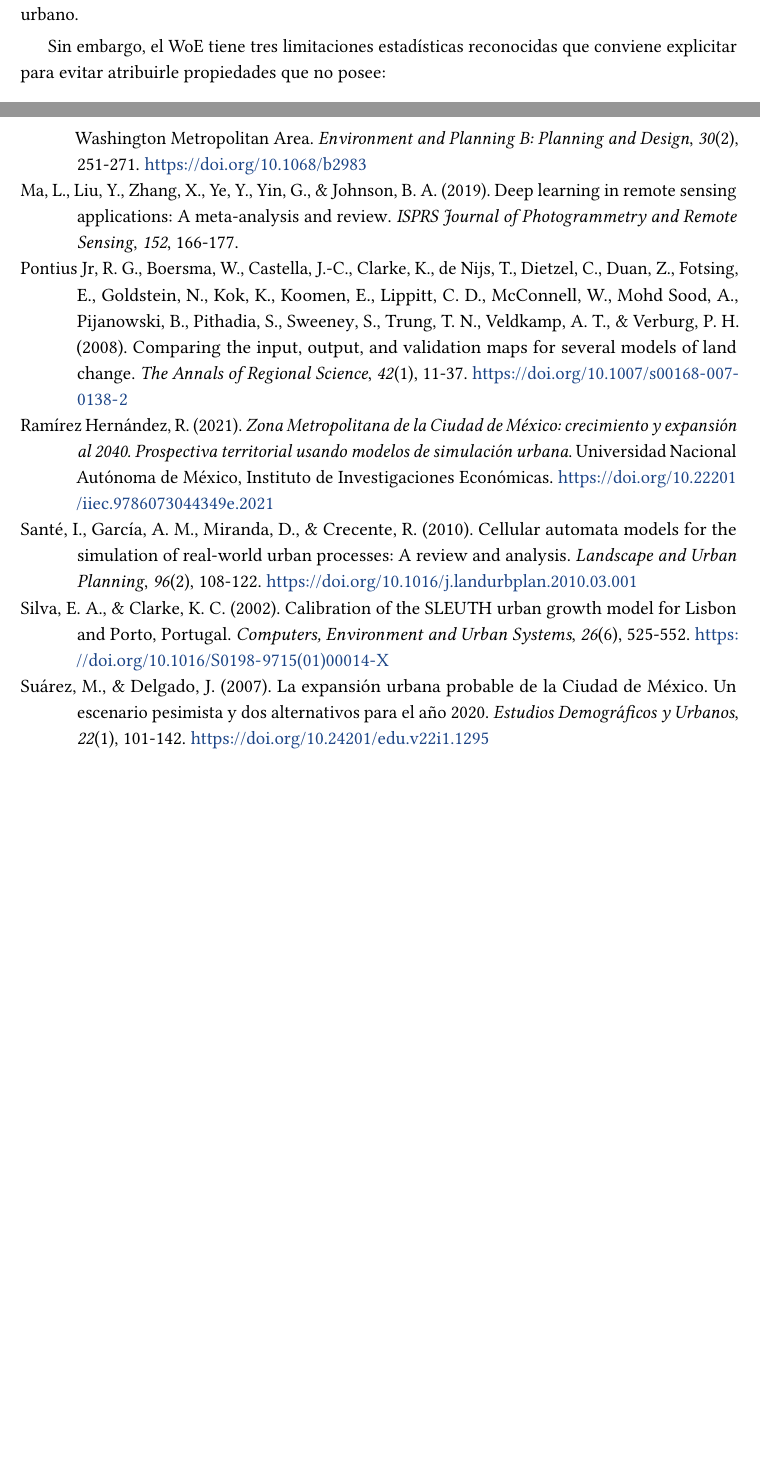
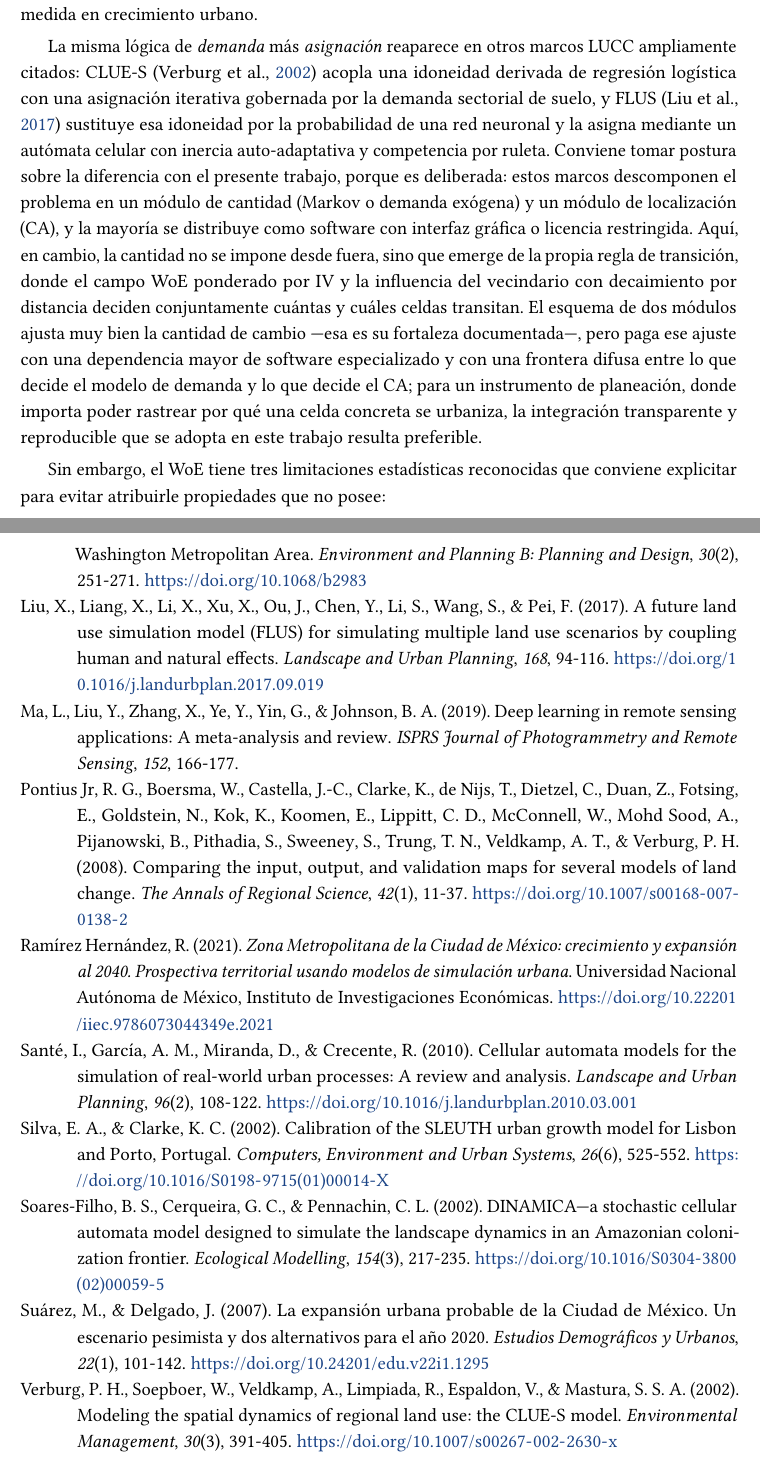
Before and after one commit to NoSoyRo/CityModelling, a LaTeX thesis (report/tesis/tesis_indice_nuevo/caps_larraga/cap03_estado_del_arte/cap03_standalone.tex, which reads report/tesis/tesis_indice_nuevo/back/referencias.bib, report/tesis/tesis_indice_nuevo/caps_larraga/cap03_estado_del_arte/cap03_estado_del_arte.tex): two parts of pages 5 and 10 of 10 before the commit and two parts of pages 6 and 11 of 12 after it, joined at a grey line, cut at the place of the change, the shorter picture padded with empty space. The pictures show the PDF file report/tesis/tesis_indice_nuevo/caps_larraga/cap03_estado_del_arte/cap03_standalone.pdf that the author committed with the source.

Commit message:
mas correcciones

```diff
--- a/report/tesis/tesis_indice_nuevo/back/referencias.bib
+++ b/report/tesis/tesis_indice_nuevo/back/referencias.bib
@@ -384,3 +384,9 @@
   doi={10.1080/13658810701731168}
 }
 
+@article{SoaresFilho2002,
+  title={DINAMICA---a stochastic cellular automata model designed to simulate the landscape dynamics in an Amazonian colonization frontier},
+  author={Soares-Filho, Britaldo Silveira and Cerqueira, Gustavo Coutinho and Pennachin, C{\'a}ssio Lopes},
+  journal={Ecological Modelling},
+  volume={154},
+  number={3},
@@ -386,0 +400,5 @@
+  title={Modeling the spatial dynamics of regional land use: the CLUE-S model},
+  author={Verburg, Peter H. and Soepboer, Welmoed and Veldkamp, A. and Limpiada, Ramil and Espaldon, Victoria and Mastura, Sharifah S. A.},
+  journal={Environmental Management},
+  volume={30},
+  number={3},
@@ -387,3 +412,13 @@
+  title={A future land use simulation model (FLUS) for simulating multiple land use scenarios by coupling human and natural effects},
+  author={Liu, Xiaoping and Liang, Xun and Li, Xia and Xu, Xiaocong and Ou, Jinpei and Chen, Yimin and Li, Shaoying and Wang, Shaojian and Pei, Fengsong},
+  journal={Landscape and Urban Planning},
+  volume={168},
+  pages={94--116},
+  year={2017},
+  publisher={Elsevier},
+  doi={10.1016/j.landurbplan.2017.09.019}
+}
+
 @book{BonhamCarter1994,
   author    = {Bonham-Carter, Graeme F.},
   title     = {Geographic Information Systems for Geoscientists: Modelling with GIS},
--- a/report/tesis/tesis_indice_nuevo/caps_larraga/cap03_estado_del_arte/cap03_estado_del_arte.tex
+++ b/report/tesis/tesis_indice_nuevo/caps_larraga/cap03_estado_del_arte/cap03_estado_del_arte.tex
@@ -184 +203,0 @@ observado. La literatura derivada documenta aplicaciones a deforestación
-amazónica, expansión agrícola y, en menor medida, crecimiento urbano.
@@ -185,3 +214,24 @@ amazónica, expansión agrícola y, en menor medida, crecimiento urbano.
+en menor medida en crecimiento urbano.
+
+La misma lógica de \emph{demanda} más \emph{asignación} reaparece en otros marcos
+LUCC ampliamente citados: CLUE-S \parencite{Verburg2002} acopla una idoneidad
+derivada de regresión logística con una asignación iterativa gobernada por la
+demanda sectorial de suelo, y FLUS \parencite{Liu2017} sustituye esa idoneidad
+por la probabilidad de una red neuronal y la asigna mediante un autómata celular
+con inercia auto-adaptativa y competencia por ruleta. Conviene tomar postura
+sobre la diferencia con el presente trabajo, porque es deliberada: estos marcos
+descomponen el problema en un módulo de cantidad (Markov o demanda exógena) y un
+módulo de localización (CA), y la mayoría se distribuye como software con
+interfaz gráfica o licencia restringida. Aquí, en cambio, la cantidad no se
+impone desde fuera, sino que emerge de la propia regla de transición, donde el
+campo WoE ponderado por IV y la influencia del vecindario con decaimiento por
+distancia deciden conjuntamente cuántas y cuáles celdas transitan. El esquema de
+dos módulos ajusta muy bien la cantidad de cambio ---esa es su fortaleza
+documentada---, pero paga ese ajuste con una dependencia mayor de software
+especializado y con una frontera difusa entre lo que decide el modelo de demanda
+y lo que decide el CA; para un instrumento de planeación, donde importa poder
+rastrear por qué una celda concreta se urbaniza, la integración transparente y
+reproducible que se adopta en este trabajo resulta preferible.
 
 Sin embargo, el WoE tiene tres limitaciones estadísticas reconocidas que conviene
 explicitar para evitar atribuirle propiedades que no posee:
```
Also changed, not shown: report/tesis/tesis_indice_nuevo/caps_larraga/cap03_estado_del_arte/cap03_standalone.pdf, report/tesis/tesis_indice_nuevo/back/referencias.bib (14 more changed lines), report/tesis/tesis_indice_nuevo/caps_larraga/cap03_estado_del_arte/cap03_estado_del_arte.tex (36 more changed lines).
